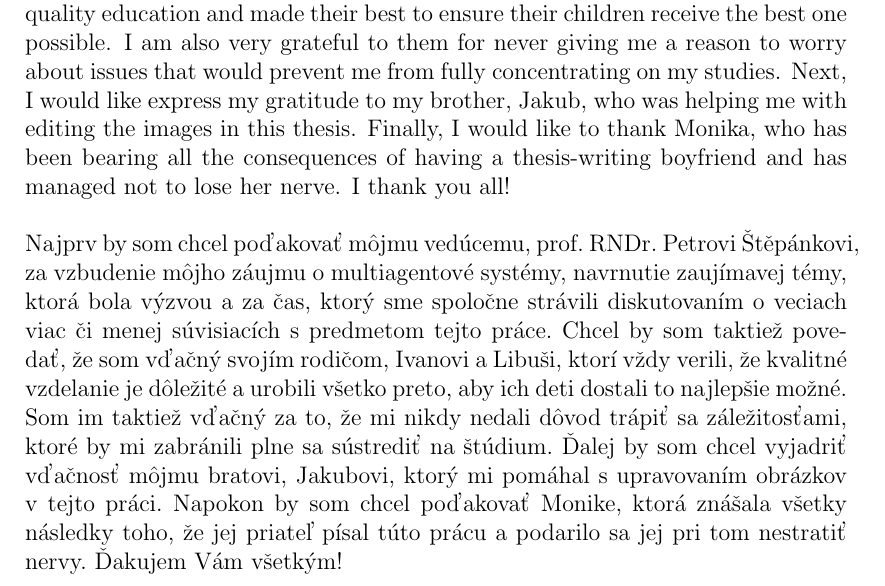
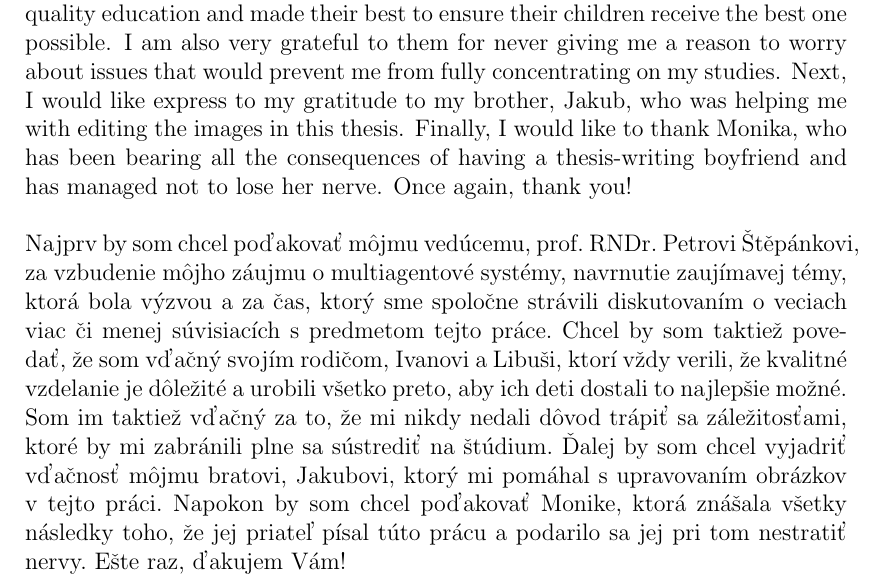
Before and after one commit to brontofuzik/metamas-doc, a LaTeX thesis (source/00-thesis.tex, which reads source/02-acknowledgement.tex): part of page 2 of 94, cut so that both start at the same text. Compiled offline with pdfLaTeX.

Commit message:
- proof reading: acknowledgement

```diff
--- a/source/02-acknowledgement.tex
+++ b/source/02-acknowledgement.tex
@@ -16,10 +16,10 @@ First I would like to thank my supervisor, prof. RNDr. Petr Štěpánek for spar
 I would also like to say that I am thankful to my parents, Libuša and Ivan, who have always believed in the importance of quality education and made their best to ensure their children receive the best one possible.
 I am also very grateful to them for never giving me a reason to worry about issues that would prevent me from fully concentrating on my studies.
 % Jakub
-Next, I would like express my gratitude to my brother, Jakub, who was helping me with editing the images in this thesis.
+Next, I would like express to my gratitude to my brother, Jakub, who was helping me with editing the images in this thesis.
 % Monika
 Finally, I would like to thank Monika, who has been bearing all the consequences of having a thesis-writing boyfriend and has managed not to lose her nerve.
-I thank you all!
+Once again, thank you!
 
 % Temporarily select the Slovak language (with French spacing).
 \selectlanguage{slovak}
@@ -34,7 +34,7 @@ Som im taktiež vďačný za to, že mi nikdy nedali dôvod trápiť sa záleži
 Ďalej by som chcel vyjadriť vďačnosť môjmu bratovi, Jakubovi, ktorý mi pomáhal s upravovaním obrázkov v tejto práci.
 % Monika
 Napokon by som chcel poďakovať Monike, ktorá znášala všetky následky toho, že jej priateľ písal túto prácu a podarilo sa jej pri tom nestratiť nervy.
-Ďakujem Vám všetkým!
+Ešte raz, ďakujem Vám!
 
 % Select the English language (with English spacing) again.
 \selectlanguage{english}
```
